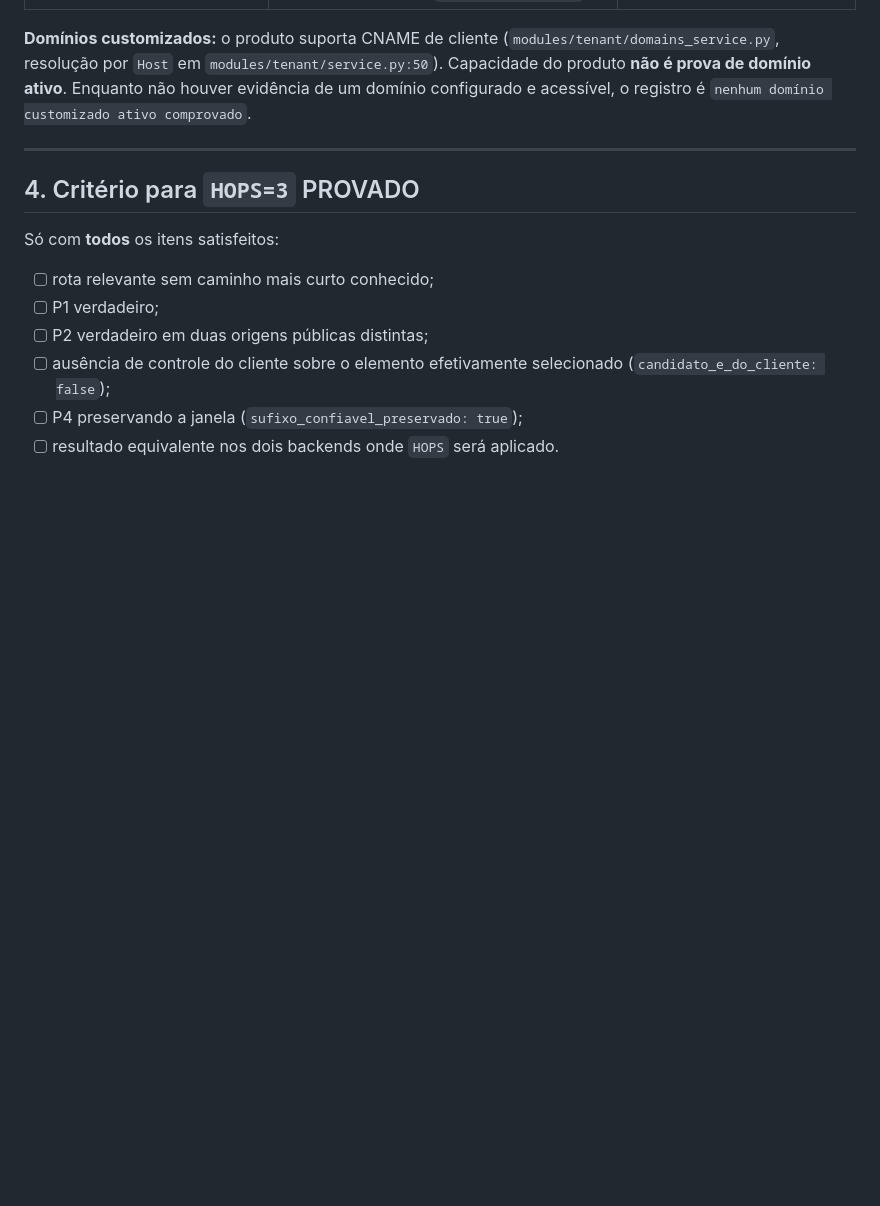
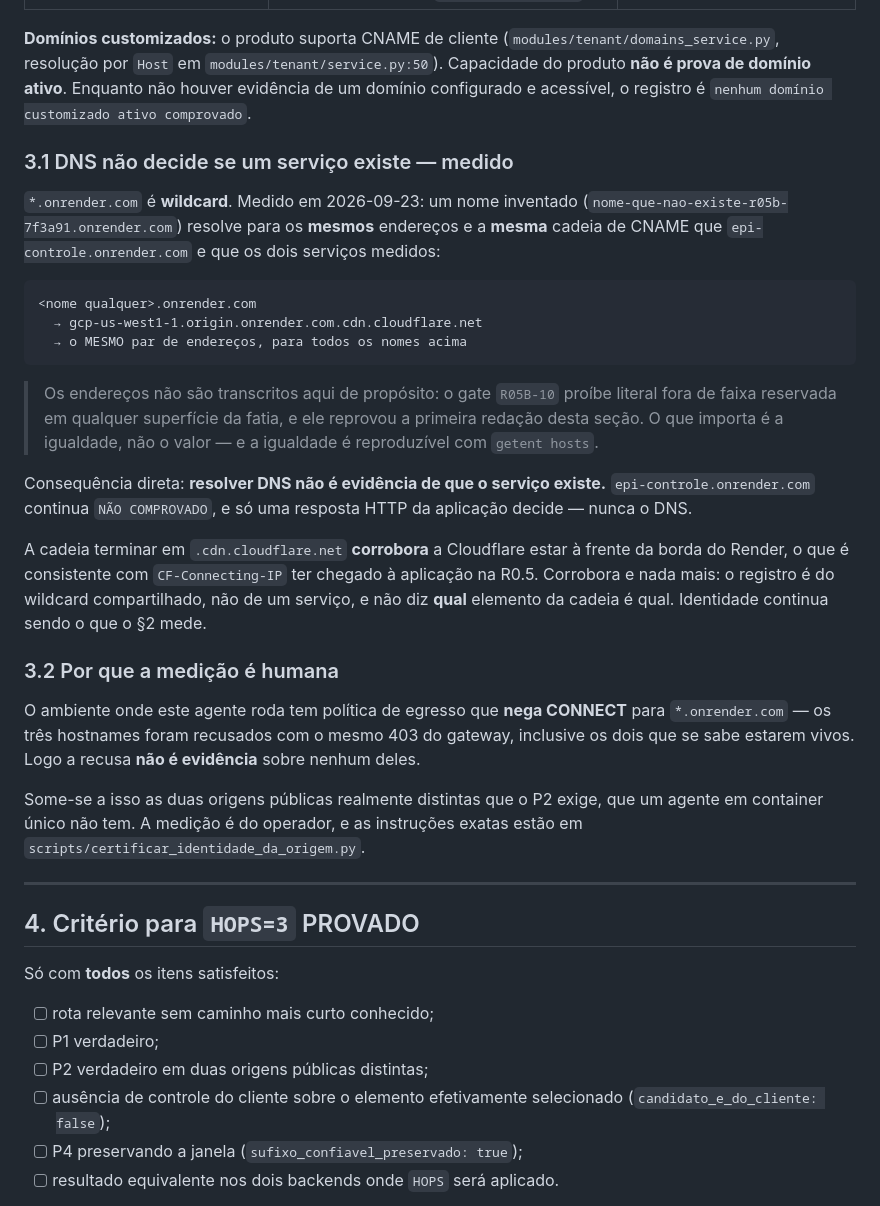
Before and after one commit to rocksbrothers-png/epi-controle, a Markdown page: docs/R05B_IDENTIDADE_DA_ORIGEM.md, the part around the change. Drawn GitHub-style; blank space fills up the shorter version.

Commit message:
docs(R0.5B): DNS não decide se um serviço existe — medido, não suposto
A matriz de hostnames listava `epi-controle.onrender.com` como "a investigar".
Investiguei o que dava para investigar daqui, e o resultado é um negativo útil:
`*.onrender.com` é wildcard. Um nome inventado resolve para o mesmo par de
endereços e a mesma cadeia de CNAME que os dois serviços medidos.

Logo resolver DNS não é evidência de existência, e o hostname continua NÃO
COMPROVADO por método, não por falta de tentativa.

A cadeia terminar em `.cdn.cloudflare.net` corrobora a Cloudflare estar à frente
da borda — consistente com `CF-Connecting-IP` ter chegado na R0.5. Corrobora e
nada mais: é o registro do wildcard compartilhado, não de um serviço.

Registrado também por que a medição é humana: a política de egresso deste
ambiente nega CONNECT para os três hostnames, inclusive os dois que se sabe
vivos — então a recusa não é evidência sobre nenhum deles. Some-se a isso as
duas origens públicas distintas que o P2 exige.

O gate `R05B-10` reprovou a primeira redação desta seção, que transcrevia os
endereços reais. Tirei os literais; a igualdade é o que importa, e é
reproduzível com `getent hosts`.

Co-Authored-By: Claude Opus 5 <noreply@anthropic.com>
Claude-Session: https://claude.ai/code/session_01CWS5V2ZNovZx2qAKnQYFWN

````diff
--- a/docs/R05B_IDENTIDADE_DA_ORIGEM.md
+++ b/docs/R05B_IDENTIDADE_DA_ORIGEM.md
@@ -148,6 +148,45 @@ assumida: cada hostname é medido, ou registrado como não comprovado.
 ativo**. Enquanto não houver evidência de um domínio configurado e acessível, o
 registro é `nenhum domínio customizado ativo comprovado`.
 
+### 3.1 DNS não decide se um serviço existe — medido
+
+`*.onrender.com` é **wildcard**. Medido em 2026-09-23: um nome inventado
+(`nome-que-nao-existe-r05b-7f3a91.onrender.com`) resolve para os **mesmos**
+endereços e a **mesma** cadeia de CNAME que `epi-controle.onrender.com` e que os
+dois serviços medidos:
+
+```
+<nome qualquer>.onrender.com
+  → gcp-us-west1-1.origin.onrender.com.cdn.cloudflare.net
+  → o MESMO par de endereços, para todos os nomes acima
+```
+
+> Os endereços não são transcritos aqui de propósito: o gate `R05B-10` proíbe
+> literal fora de faixa reservada em qualquer superfície da fatia, e ele
+> reprovou a primeira redação desta seção. O que importa é a igualdade, não o
+> valor — e a igualdade é reproduzível com `getent hosts`.
+
+Consequência direta: **resolver DNS não é evidência de que o serviço existe.**
+`epi-controle.onrender.com` continua `NÃO COMPROVADO`, e só uma resposta HTTP
+da aplicação decide — nunca o DNS.
+
+A cadeia terminar em `.cdn.cloudflare.net` **corrobora** a Cloudflare estar à
+frente da borda do Render, o que é consistente com `CF-Connecting-IP` ter
+chegado à aplicação na R0.5. Corrobora e nada mais: o registro é do wildcard
+compartilhado, não de um serviço, e não diz **qual** elemento da cadeia é qual.
+Identidade continua sendo o que o §2 mede.
+
+### 3.2 Por que a medição é humana
+
+O ambiente onde este agente roda tem política de egresso que **nega CONNECT**
+para `*.onrender.com` — os três hostnames foram recusados com o mesmo 403 do
+gateway, inclusive os dois que se sabe estarem vivos. Logo a recusa **não é
+evidência** sobre nenhum deles.
+
+Some-se a isso as duas origens públicas realmente distintas que o P2 exige, que
+um agente em container único não tem. A medição é do operador, e as instruções
+exatas estão em `scripts/certificar_identidade_da_origem.py`.
+
 ---
 
 ## 4. Critério para `HOPS=3` PROVADO
````
